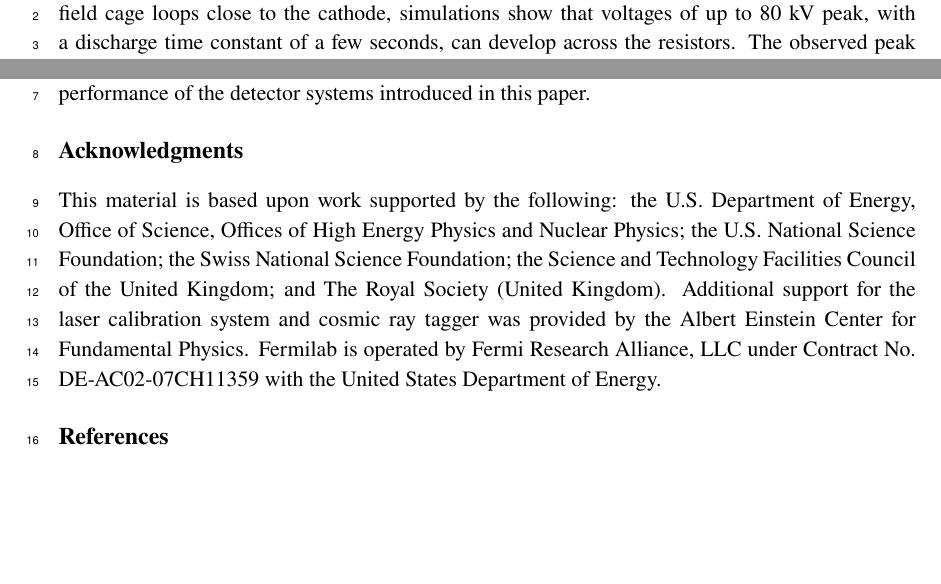
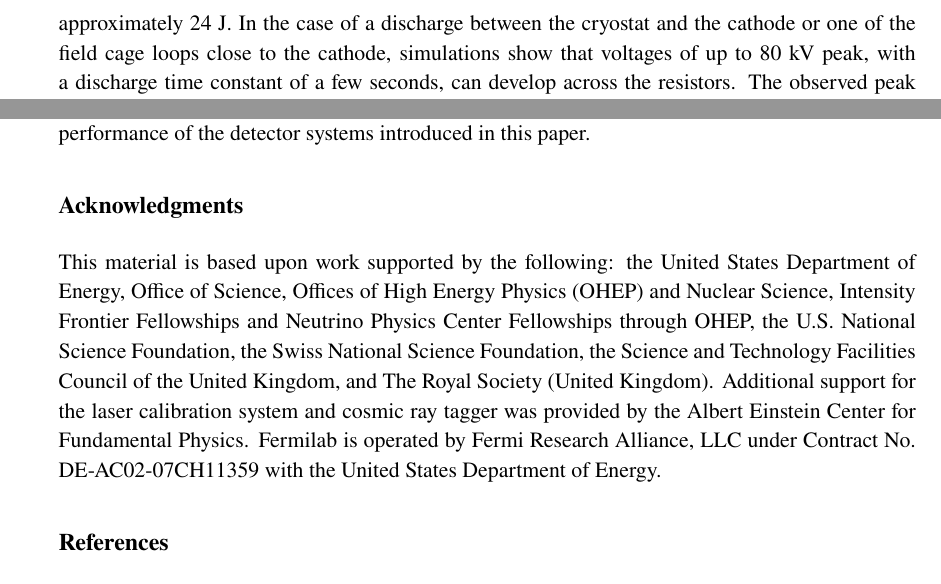
Before and after one commit to mitchsoderberg/microboone_detectorpaper, a LaTeX document (main.tex, which reads acknowledgments.tex): two parts of pages 29 and 96 of 102, joined at a grey line, cut at the place of the change, the shorter picture padded with empty space. Compiled offline with pdfLaTeX.

Commit message:
Edit to Acknowledgements text.

```diff
--- a/acknowledgments.tex
+++ b/acknowledgments.tex
@@ -1,14 +1,5 @@
 %***************************************************
 % acknowledgments
 \begin{acknowledgments}
-This material is based upon work supported by the following: the
-U.S. Department of Energy, Office of Science, Offices of High Energy
-Physics and Nuclear Physics; the U.S. National Science Foundation; the
-Swiss National Science Foundation; the Science and Technology
-Facilities Council of the United Kingdom; and The Royal Society
-(United Kingdom). Additional support for the laser calibration system
-and cosmic ray tagger was provided by the Albert Einstein Center for
-Fundamental Physics. Fermilab is operated by Fermi Research Alliance,
-LLC under Contract No. DE-AC02-07CH11359 with the United States
-Department of Energy.
+This material is based upon work supported by the following: the United States Department of Energy, Office of Science, Offices of High Energy Physics (OHEP) and Nuclear Science, Intensity Frontier Fellowships and Neutrino Physics Center Fellowships through OHEP, the U.S. National Science Foundation, the Swiss National Science Foundation, the Science and Technology Facilities Council of the United Kingdom, and The Royal Society (United Kingdom). Additional support for the laser calibration system and cosmic ray tagger was provided by the Albert Einstein Center for Fundamental Physics. Fermilab is operated by Fermi Research Alliance, LLC under Contract No. DE-AC02-07CH11359 with the United States Department of Energy.
 \end{acknowledgments}
```
Also changed, not shown: main.tex (+2 -2 lines), figures/13-0430-05D.jpg, 3 other files.
